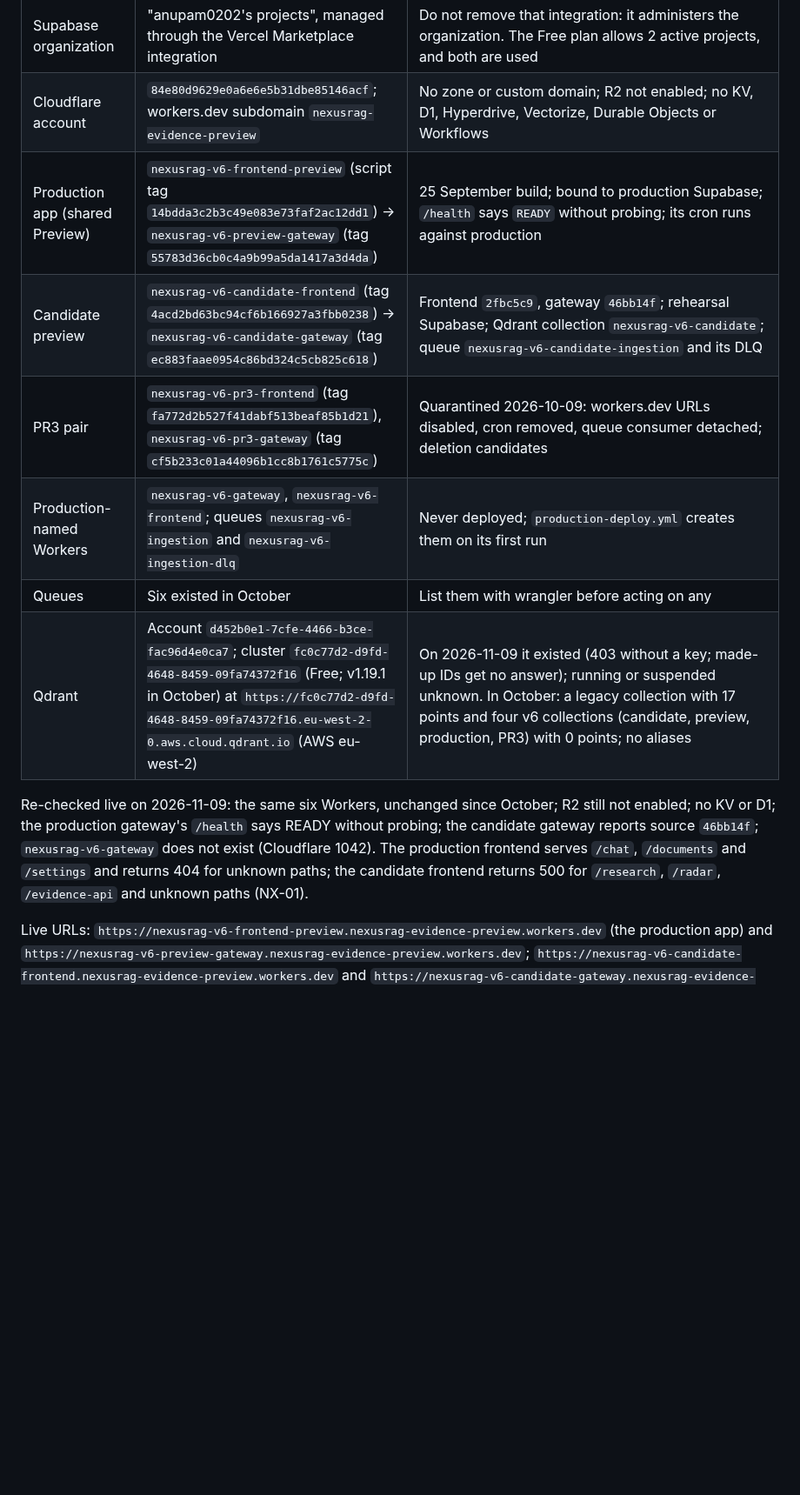
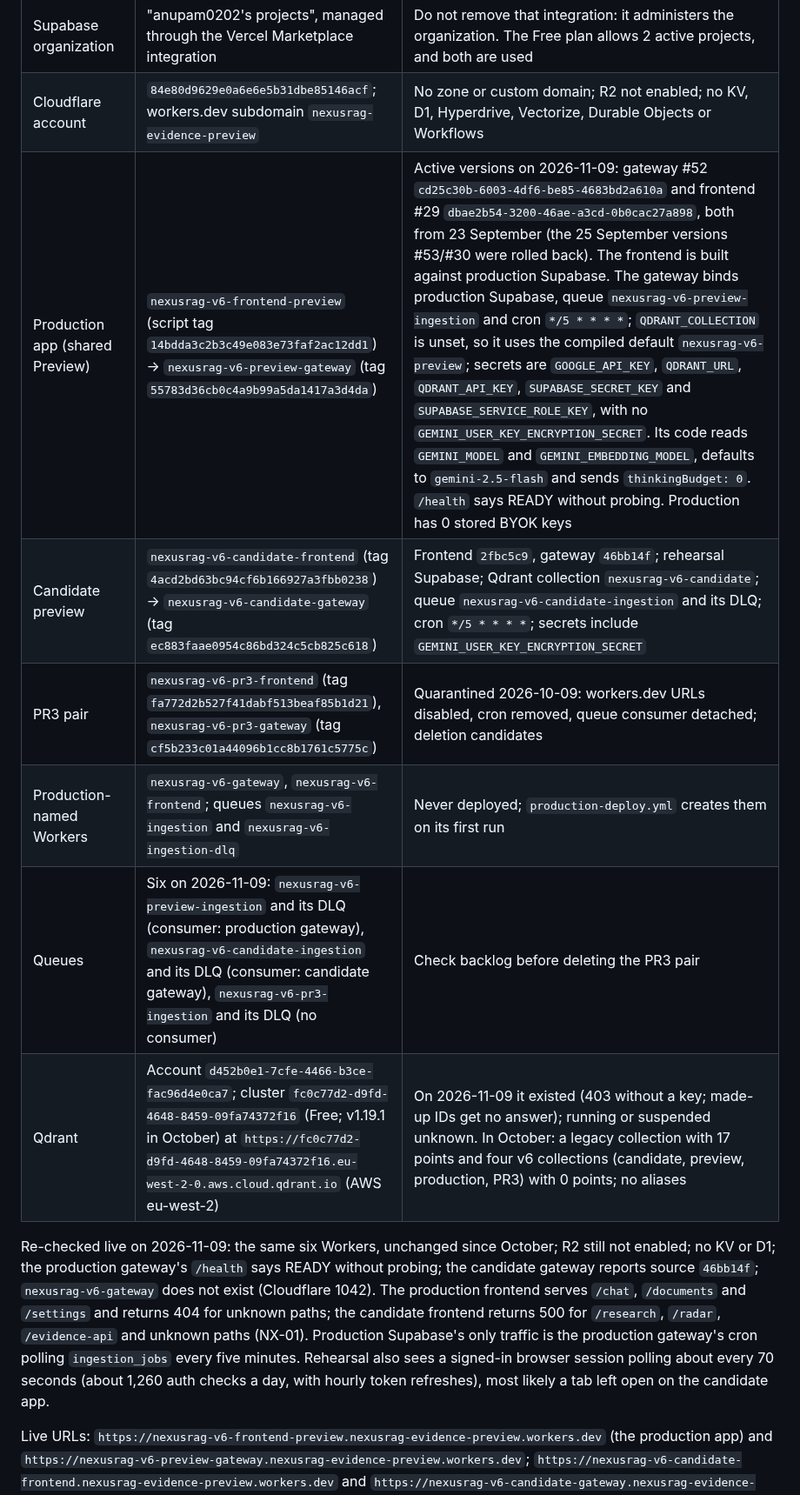
Before and after one commit to Anupam0202/NexusRAG, a Markdown page: docs/completion/MASTER_PROMPT.md, the part around one of its changes. Shown at 87% size. Drawn GitHub-style; blank space fills up the shorter version.

```diff
--- a/docs/completion/MASTER_PROMPT.md
+++ b/docs/completion/MASTER_PROMPT.md
@@ -545,14 +553,14 @@ document.
 | Supabase rehearsal | `nexusrag-zero-cost-rehearsal`, ref `ukgjygzfhyvnrsecdcuu`, us-east-1, ACTIVE_HEALTHY | On 2026-11-09: 42 applied migrations (latest `20261025091432`); 2 auth users (last sign-in 2026-10-29); no Storage objects; 60 public tables and 180 public functions; security advisors: four `research_*` tables with RLS but no policies, and leaked-password protection off; health advisors clean; Site URL points at the candidate frontend; two stale PR3 redirect URLs in its allow-list |
 | Supabase organization | "anupam0202's projects", managed through the Vercel Marketplace integration | Do not remove that integration: it administers the organization. The Free plan allows 2 active projects, and both are used |
 | Cloudflare account | `84e80d9629e0a6e6e5b31dbe85146acf`; workers.dev subdomain `nexusrag-evidence-preview` | No zone or custom domain; R2 not enabled; no KV, D1, Hyperdrive, Vectorize, Durable Objects or Workflows |
-| Production app (shared Preview) | `nexusrag-v6-frontend-preview` (script tag `14bdda3c2b3c49e083e73faf2ac12dd1`) → `nexusrag-v6-preview-gateway` (tag `55783d36cb0c4a9b99a5da1417a3d4da`) | 25 September build; bound to production Supabase; `/health` says `READY` without probing; its cron runs against production |
-| Candidate preview | `nexusrag-v6-candidate-frontend` (tag `4acd2bd63bc94cf6b166927a3fbb0238`) → `nexusrag-v6-candidate-gateway` (tag `ec883faae0954c86bd324c5cb825c618`) | Frontend `2fbc5c9`, gateway `46bb14f`; rehearsal Supabase; Qdrant collection `nexusrag-v6-candidate`; queue `nexusrag-v6-candidate-ingestion` and its DLQ |
+| Production app (shared Preview) | `nexusrag-v6-frontend-preview` (script tag `14bdda3c2b3c49e083e73faf2ac12dd1`) → `nexusrag-v6-preview-gateway` (tag `55783d36cb0c4a9b99a5da1417a3d4da`) | Active versions on 2026-11-09: gateway #52 `cd25c30b-6003-4df6-be85-4683bd2a610a` and frontend #29 `dbae2b54-3200-46ae-a3cd-0b0cac27a898`, both from 23 September (the 25 September versions #53/#30 were rolled back). The frontend is built against production Supabase. The gateway binds production Supabase, queue `nexusrag-v6-preview-ingestion` and cron `*/5 * * * *`; `QDRANT_COLLECTION` is unset, so it uses the compiled default `nexusrag-v6-preview`; secrets are `GOOGLE_API_KEY`, `QDRANT_URL`, `QDRANT_API_KEY`, `SUPABASE_SECRET_KEY` and `SUPABASE_SERVICE_ROLE_KEY`, with no `GEMINI_USER_KEY_ENCRYPTION_SECRET`. Its code reads `GEMINI_MODEL` and `GEMINI_EMBEDDING_MODEL`, defaults to `gemini-2.5-flash` and sends `thinkingBudget: 0`. `/health` says READY without probing. Production has 0 stored BYOK keys |
+| Candidate preview | `nexusrag-v6-candidate-frontend` (tag `4acd2bd63bc94cf6b166927a3fbb0238`) → `nexusrag-v6-candidate-gateway` (tag `ec883faae0954c86bd324c5cb825c618`) | Frontend `2fbc5c9`, gateway `46bb14f`; rehearsal Supabase; Qdrant collection `nexusrag-v6-candidate`; queue `nexusrag-v6-candidate-ingestion` and its DLQ; cron `*/5 * * * *`; secrets include `GEMINI_USER_KEY_ENCRYPTION_SECRET` |
 | PR3 pair | `nexusrag-v6-pr3-frontend` (tag `fa772d2b527f41dabf513beaf85b1d21`), `nexusrag-v6-pr3-gateway` (tag `cf5b233c01a44096b1cc8b1761c5775c`) | Quarantined 2026-10-09: workers.dev URLs disabled, cron removed, queue consumer detached; deletion candidates |
 | Production-named Workers | `nexusrag-v6-gateway`, `nexusrag-v6-frontend`; queues `nexusrag-v6-ingestion` and `nexusrag-v6-ingestion-dlq` | Never deployed; `production-deploy.yml` creates them on its first run |
-| Queues | Six existed in October | List them with wrangler before acting on any |
+| Queues | Six on 2026-11-09: `nexusrag-v6-preview-ingestion` and its DLQ (consumer: production gateway), `nexusrag-v6-candidate-ingestion` and its DLQ (consumer: candidate gateway), `nexusrag-v6-pr3-ingestion` and its DLQ (no consumer) | Check backlog before deleting the PR3 pair |
 | Qdrant | Account `d452b0e1-7cfe-4466-b3ce-fac96d4e0ca7`; cluster `fc0c77d2-d9fd-4648-8459-09fa74372f16` (Free; v1.19.1 in October) at `https://fc0c77d2-d9fd-4648-8459-09fa74372f16.eu-west-2-0.aws.cloud.qdrant.io` (AWS eu-west-2) | On 2026-11-09 it existed (403 without a key; made-up IDs get no answer); running or suspended unknown. In October: a legacy collection with 17 points and four v6 collections (candidate, preview, production, PR3) with 0 points; no aliases |
 
-Re-checked live on 2026-11-09: the same six Workers, unchanged since October; R2 still not enabled; no KV or D1; the production gateway's `/health` says READY without probing; the candidate gateway reports source `46bb14f`; `nexusrag-v6-gateway` does not exist (Cloudflare 1042). The production frontend serves `/chat`, `/documents` and `/settings` and returns 404 for unknown paths; the candidate frontend returns 500 for `/research`, `/radar`, `/evidence-api` and unknown paths (NX-01).
+Re-checked live on 2026-11-09: the same six Workers, unchanged since October; R2 still not enabled; no KV or D1; the production gateway's `/health` says READY without probing; the candidate gateway reports source `46bb14f`; `nexusrag-v6-gateway` does not exist (Cloudflare 1042). The production frontend serves `/chat`, `/documents` and `/settings` and returns 404 for unknown paths; the candidate frontend returns 500 for `/research`, `/radar`, `/evidence-api` and unknown paths (NX-01). Production Supabase's only traffic is the production gateway's cron polling `ingestion_jobs` every five minutes. Rehearsal also sees a signed-in browser session polling about every 70 seconds (about 1,260 auth checks a day, with hourly token refreshes), most likely a tab left open on the candidate app.
 
 Live URLs: `https://nexusrag-v6-frontend-preview.nexusrag-evidence-preview.workers.dev` (the production app) and
 `https://nexusrag-v6-preview-gateway.nexusrag-evidence-preview.workers.dev`;
```
Also changed, not shown: other parts of docs/completion/MASTER_PROMPT.md (+19 -11 lines), docs/completion/PROGRESS.md (+27 -21 lines).
